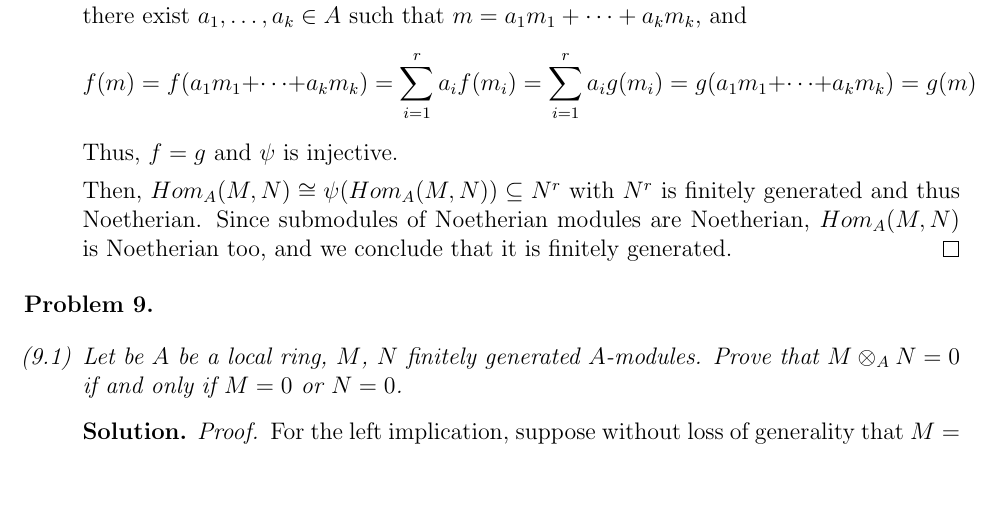
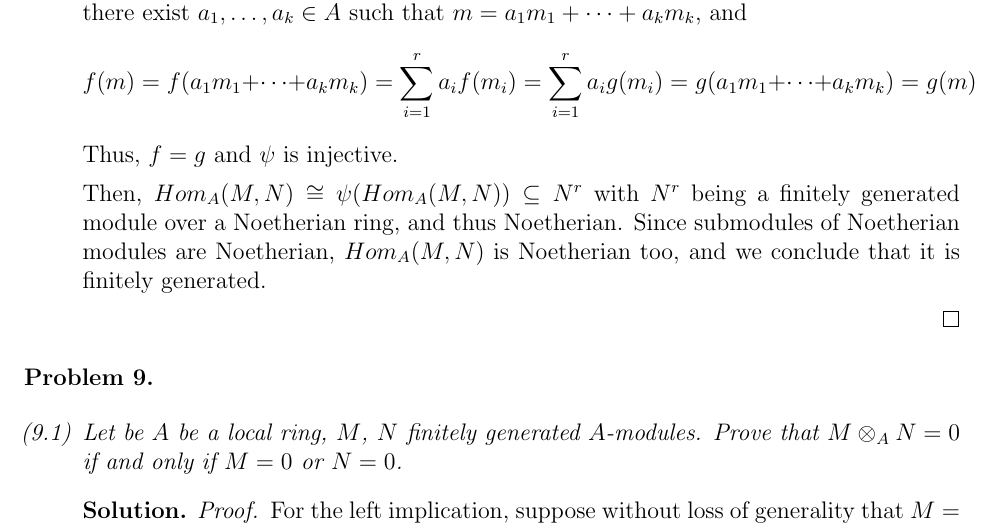
Before and after one commit to ferranEspuna/commutative_algebra, a LaTeX problem sheet (exercises_2.tex, which reads exercises_2/ex_8.tex): part of page 5 of 8, cut so that both start at the same text, the shorter picture padded with empty space. Compiled offline with pdfLaTeX.

Commit message:
Clarification on 8.2

```diff
--- a/exercises_2/ex_8.tex
+++ b/exercises_2/ex_8.tex
@@ -39,8 +39,11 @@
                     \]
                     Thus, $f = g$ and $\psi$ is injective.
 
-                    Then, $Hom_A(M,N) \cong \psi(Hom_A(M,N)) \subseteq N^r$ with $N^r$ is finitely generated and thus Noetherian.
-                    Since submodules of Noetherian modules are Noetherian, $Hom_A(M,N)$ is Noetherian too, and we conclude that it is finitely generated.
+                    Then, $Hom_A(M,N) \cong \psi(Hom_A(M,N)) \subseteq N^r$ with $N^r$
+                    being a finitely generated module over a Noetherian ring, and thus Noetherian.
+                    Since submodules of Noetherian modules are Noetherian, $Hom_A(M,N)$ is Noetherian too,
+                    and we conclude that it is finitely generated.
+
                 \end{proof}
             \end{sol}
     \end{enumerate}
```
